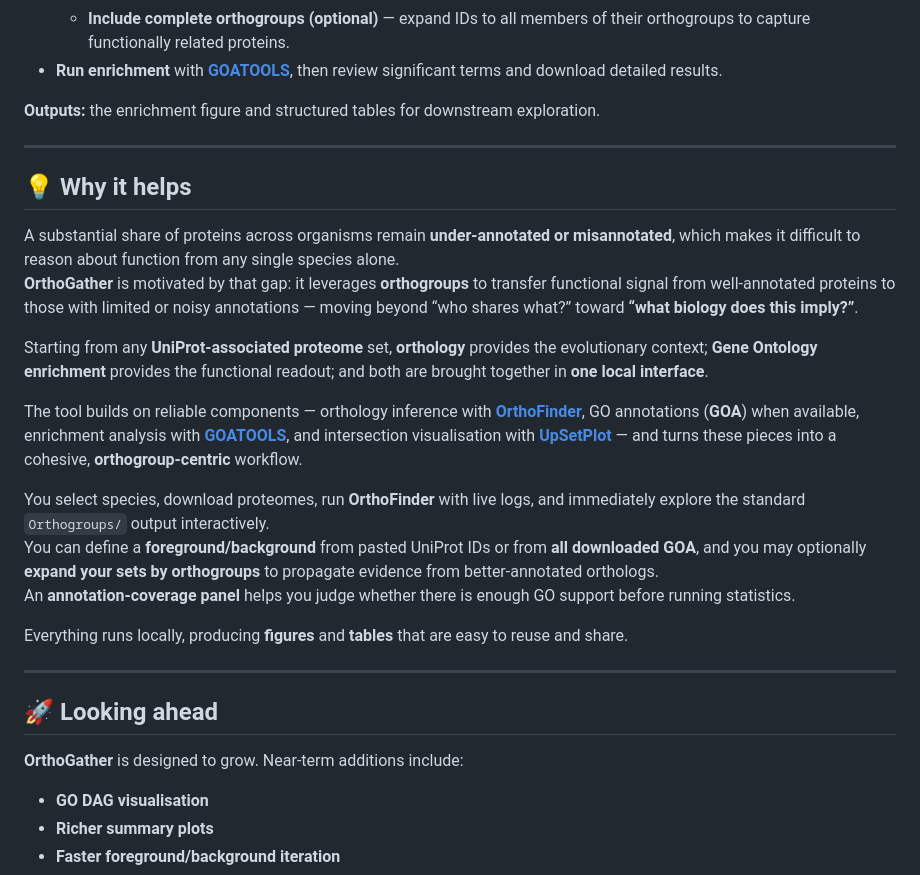
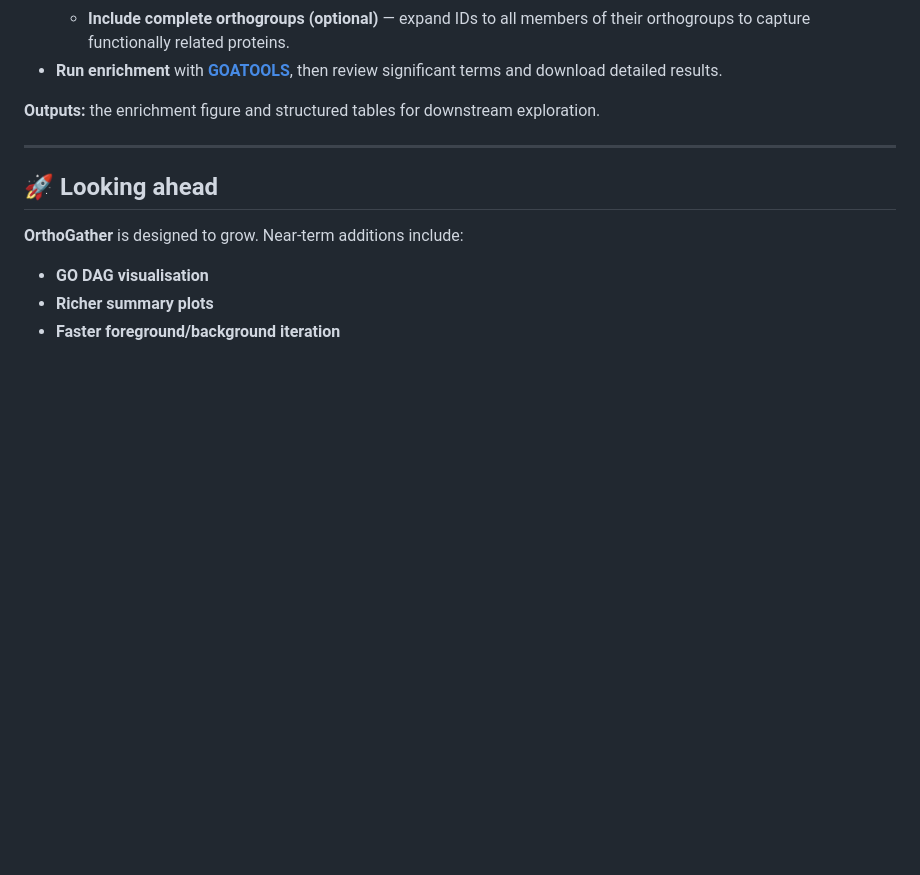
Before and after one commit to CarlosVivasR/OrthoGather, a Markdown page: README.md, the part around one of its changes. Drawn GitHub-style; blank space fills up the shorter version.

```diff
--- a/README.md
+++ b/README.md
@@ -130,23 +160,6 @@ This module turns orthogroup-level findings into **functional hypotheses**.
 
 ---
 
-## 💡 Why it helps
-
-A substantial share of proteins across organisms remain **under-annotated or misannotated**, which makes it difficult to reason about function from any single species alone.
-**OrthoGather** is motivated by that gap: it leverages **orthogroups** to transfer functional signal from well-annotated proteins to those with limited or noisy annotations — moving beyond “who shares what?” toward **“what biology does this imply?”**.
-
-Starting from any **UniProt-associated proteome** set, **orthology** provides the evolutionary context; **Gene Ontology enrichment** provides the functional readout; and both are brought together in **one local interface**.
-
-The tool builds on reliable components — orthology inference with **[OrthoFinder](https://github.com/davidemms/OrthoFinder)**, GO annotations (**GOA**) when available, enrichment analysis with **[GOATOOLS](https://github.com/tanghaibao/goatools)**, and intersection visualisation with **[UpSetPlot](https://upsetplot.readthedocs.io/en/stable/)** — and turns these pieces into a cohesive, **orthogroup-centric** workflow.
-
-You select species, download proteomes, run **OrthoFinder** with live logs, and immediately explore the standard `Orthogroups/` output interactively.
-You can define a **foreground/background** from pasted UniProt IDs or from **all downloaded GOA**, and you may optionally **expand your sets by orthogroups** to propagate evidence from better-annotated orthologs.
-An **annotation-coverage panel** helps you judge whether there is enough GO support before running statistics.
-
-Everything runs locally, producing **figures** and **tables** that are easy to reuse and share.
-
----
-
 ## 🚀 Looking ahead
 
 **OrthoGather** is designed to grow. Near-term additions include:
```
Also changed, not shown: other parts of README.md (+47 -17 lines).
